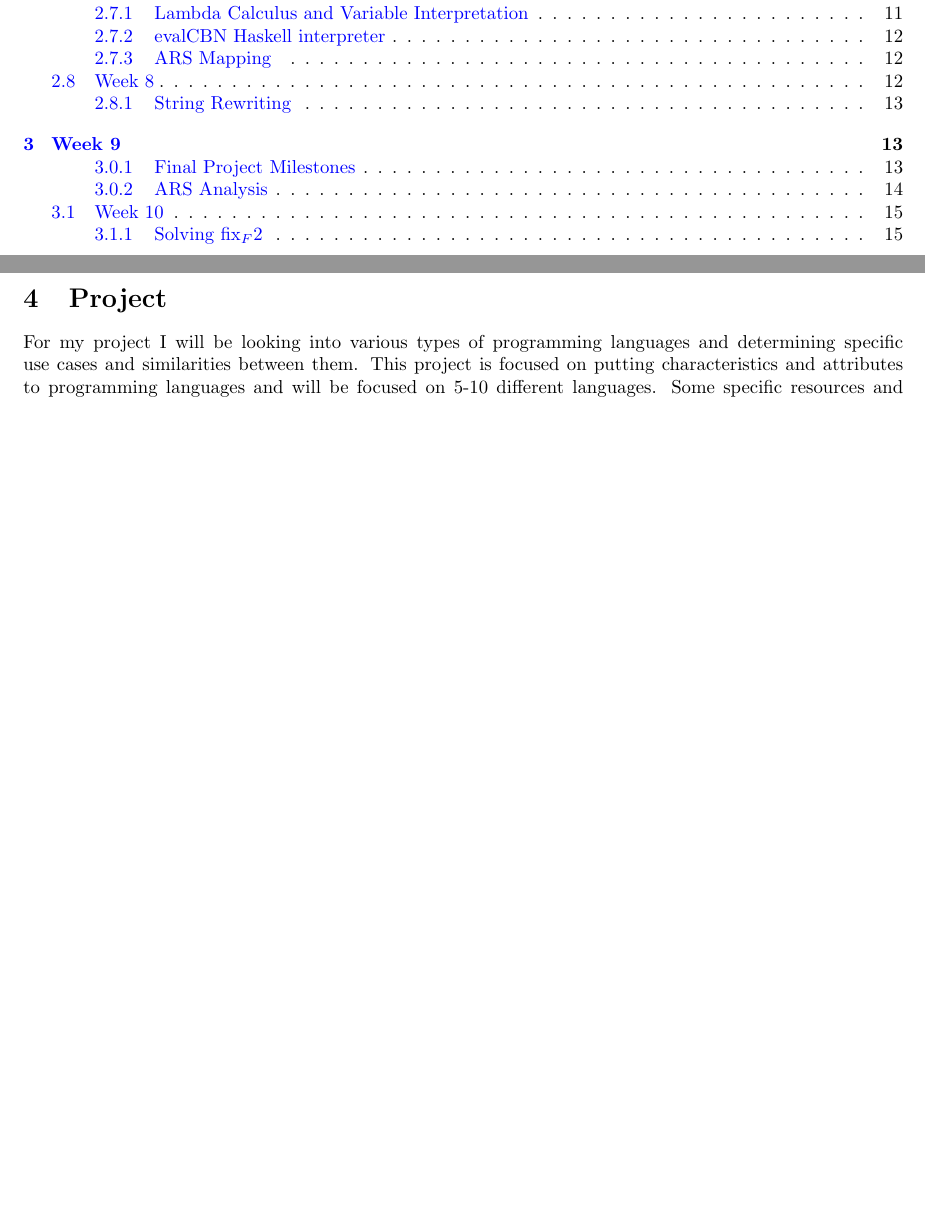
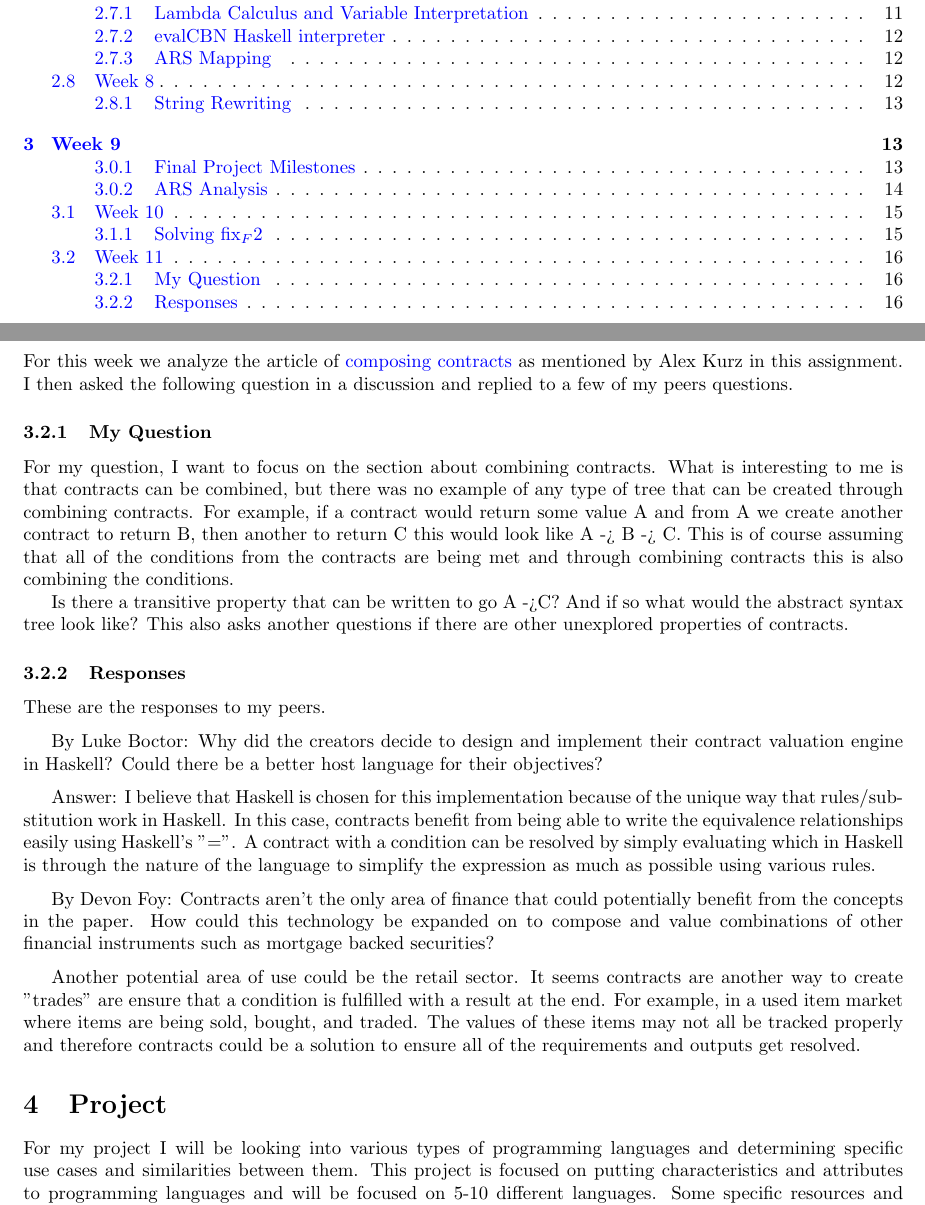
Before and after one commit to dapak2002/Programming-Languages-Report, a LaTeX paper (report.tex): two parts of pages 1 and 16 of 16 before the commit and two parts of pages 1 and 16 of 17 after it, joined at a grey line, cut so that both start at the same text, the shorter picture padded with empty space. Compiled offline with pdfLaTeX.

Commit message:
Week 11 Update

```diff
--- a/report.tex
+++ b/report.tex
@@ -846,6 +846,29 @@ This is solved using equational reasoning as follows (image is also uploaded to
     \includegraphics[width=14cm]{HW10.png}
 \end{figure}
 
+\subsection{Week 11}
+For this week we analyze the article of \href{https://hackmd.io/@alexhkurz/rJ9O5tZSo}{composing contracts} as mentioned by Alex Kurz in this assignment. I then asked the following question in a discussion and replied to a few of my peers questions.
+
+\subsubsection{My Question}
+For my question, I want to focus on the section about combining contracts. What is interesting to me is that contracts can be combined, but there was no example of any type of tree that can be created through combining contracts. For example, if a contract would return some value A and from A we create another contract to return B, then another to return C this would look like A -> B -> C. This is of course assuming that all of the conditions from the contracts are being met and through combining contracts this is also combining the conditions.
+
+Is there a transitive property that can be written to go A ->C? And if so what would the abstract syntax tree look like? This also asks another questions if there are other unexplored properties of contracts.
+
+\subsubsection{Responses}
+These are the responses to my peers.
+
+\medskip
+By Luke Boctor: Why did the creators decide to design and implement their contract valuation engine in Haskell? Could there be a better host language for their objectives?
+
+\medskip
+Answer: I believe that Haskell is chosen for this implementation because of the unique way that rules/substitution work in Haskell. In this case, contracts benefit from being able to write the equivalence relationships easily using Haskell's "=".  A contract with a condition can be resolved by simply evaluating which in Haskell is through the nature of the language to simplify the expression as much as possible using various rules.
+
+\medskip
+By Devon Foy: Contracts aren't the only area of finance that could potentially benefit from the concepts in the paper. How could this technology be expanded on to compose and value combinations of other financial instruments such as mortgage backed securities?
+
+\medskip
+Another potential area of use could be the retail sector. It seems contracts are another way to create "trades" are ensure that a condition is fulfilled with a result at the end. For example, in a used item market where items are being sold, bought, and traded. The values of these items may not all be tracked properly and therefore contracts could be a solution to ensure all of the requirements and outputs get resolved.
+
 
 \section{Project}
 
```
Also changed, not shown: report.pdf.
